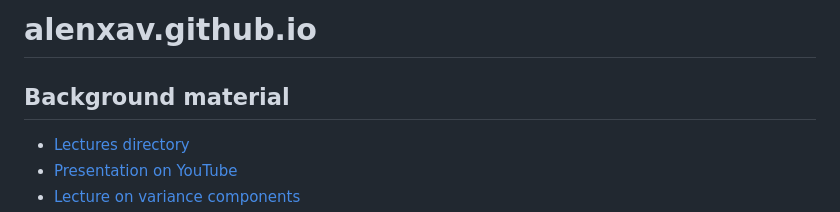
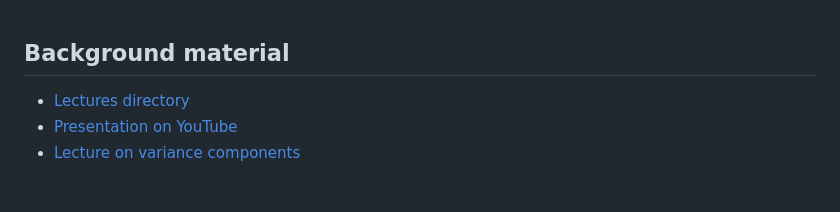
Before and after one commit to alenxav/alenxav.github.io, a Markdown page: README.md, the part around the change. Rendered like a GitHub page; blank space fills up the shorter version.

```diff
--- a/README.md
+++ b/README.md
@@ -1,5 +1,3 @@
-# alenxav.github.io
-
 ## Background material
 
 + [Lectures directory](https://github.com/alenxav/Lectures)
```
